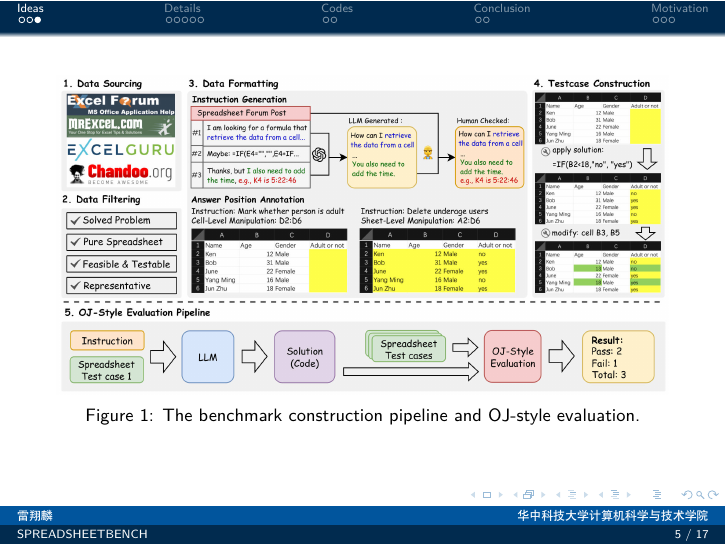
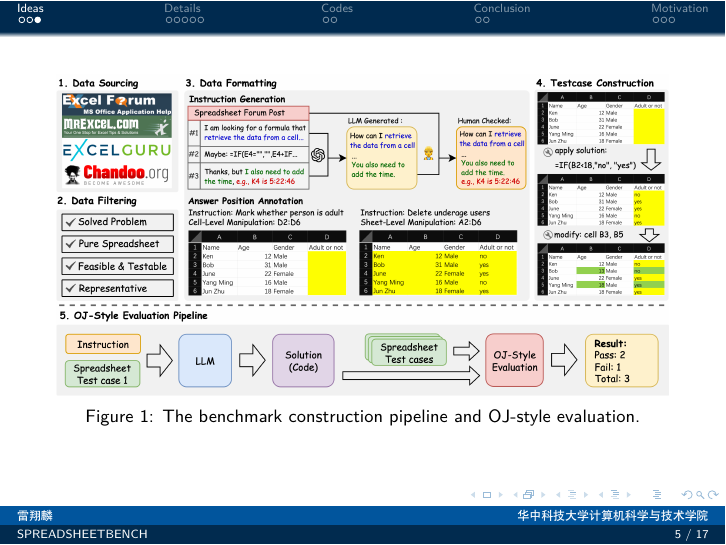
Before and after one commit to llxler/HUST-Beamer-Template, LaTeX slides (slide.tex): page 5 of 17. Compiled offline with XeLaTeX.

Commit message:
change the pic

```diff
--- a/slide.tex
+++ b/slide.tex
@@ -63,7 +63,7 @@
 
 \begin{frame}
     \centering
-    \includegraphics[width=1\linewidth]{pic/construction pipeline.jpg}
+    \includegraphics[width=1\linewidth]{pic/construction pipeline.png}
     \vspace{0.2cm}
     {\footnotesize Figure 1: The benchmark construction pipeline and OJ-style evaluation.}
 \end{frame}
```
Also changed, not shown: pic/construction pipeline.jpg (deleted), pic/construction pipeline.png (added), slide.pdf, 1 other file.
